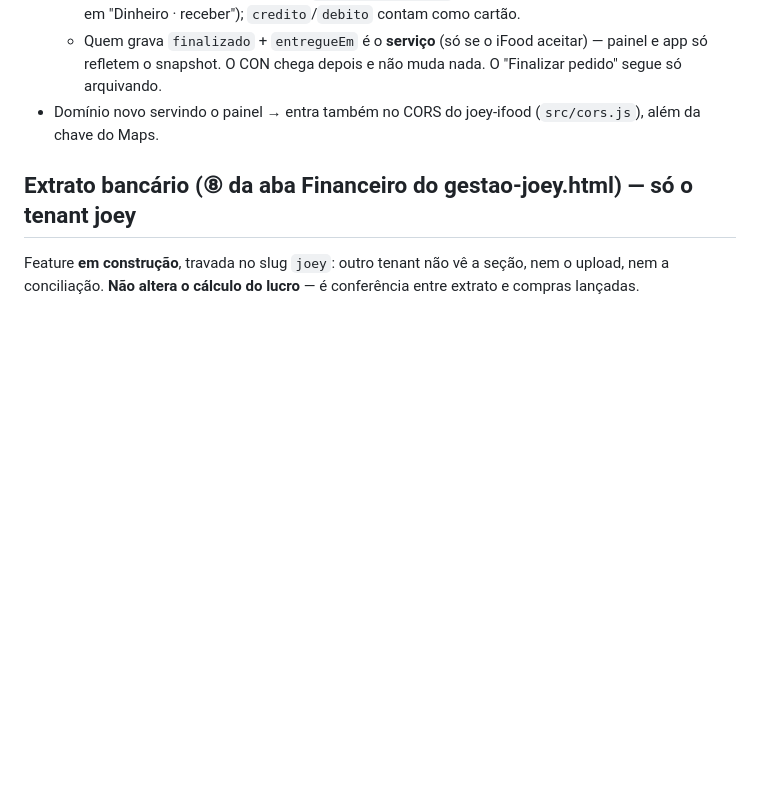
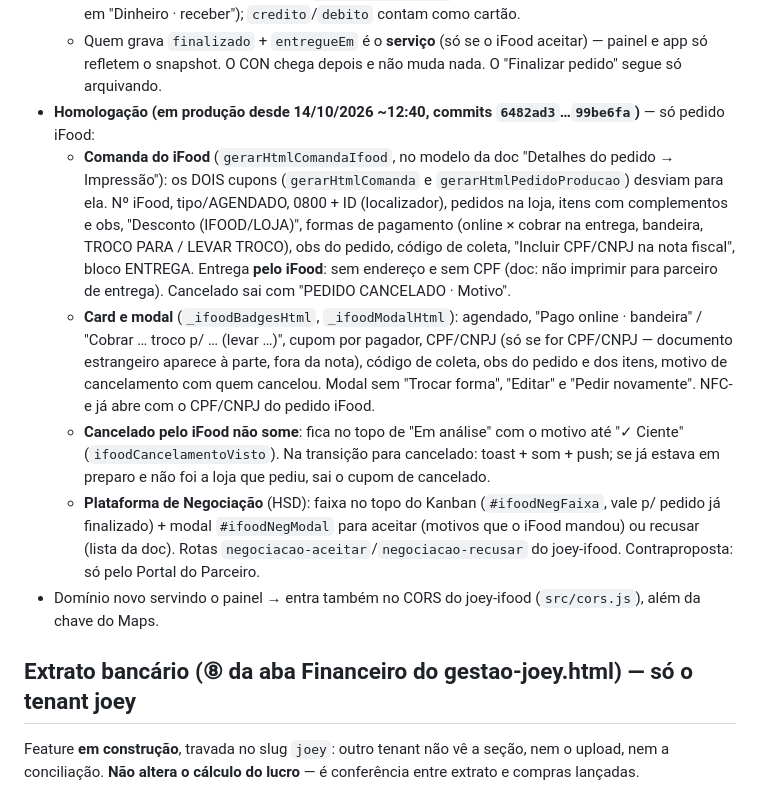
Before and after one commit to Fredjoey/gestaojoey-saas, a Markdown page: CLAUDE.md, the part around the change. GitHub-like rendering; blank space fills up the shorter version.

Commit message:
CLAUDE.md: painel do iFood preparado para homologação (comanda, dados, cancelado, negociação)
Co-Authored-By: Claude Opus 5.5 (1M context) <noreply@anthropic.com>

```diff
--- a/CLAUDE.md
+++ b/CLAUDE.md
@@ -91,6 +91,23 @@ CLAUDE.md de lá. No painel (`_ehIfood(p)`):
     contam como cartão.
   - Quem grava `finalizado` + `entregueEm` é o **serviço** (só se o iFood aceitar) — painel e app só refletem o
     snapshot. O CON chega depois e não muda nada. O "Finalizar pedido" segue só arquivando.
+- **Homologação (em produção desde 14/10/2026 ~12:40, commits `6482ad3`…`99be6fa`)** — só pedido iFood:
+  - **Comanda do iFood** (`gerarHtmlComandaIfood`, no modelo da doc "Detalhes do pedido → Impressão"): os DOIS cupons
+    (`gerarHtmlComanda` e `gerarHtmlPedidoProducao`) desviam para ela. Nº iFood, tipo/AGENDADO, 0800 + ID
+    (localizador), pedidos na loja, itens com complementos e obs, "Desconto (IFOOD/LOJA)", formas de pagamento
+    (online × cobrar na entrega, bandeira, TROCO PARA / LEVAR TROCO), obs do pedido, código de coleta, "Incluir
+    CPF/CNPJ na nota fiscal", bloco ENTREGA. Entrega **pelo iFood**: sem endereço e sem CPF (doc: não imprimir
+    para parceiro de entrega). Cancelado sai com "PEDIDO CANCELADO · Motivo".
+  - **Card e modal** (`_ifoodBadgesHtml`, `_ifoodModalHtml`): agendado, "Pago online · bandeira" / "Cobrar … troco
+    p/ … (levar …)", cupom por pagador, CPF/CNPJ (só se for CPF/CNPJ — documento estrangeiro aparece à parte, fora
+    da nota), código de coleta, obs do pedido e dos itens, motivo de cancelamento com quem cancelou. Modal sem
+    "Trocar forma", "Editar" e "Pedir novamente". NFC-e já abre com o CPF/CNPJ do pedido iFood.
+  - **Cancelado pelo iFood não some**: fica no topo de "Em análise" com o motivo até "✓ Ciente"
+    (`ifoodCancelamentoVisto`). Na transição para cancelado: toast + som + push; se já estava em preparo e não foi a
+    loja que pediu, sai o cupom de cancelado.
+  - **Plataforma de Negociação** (HSD): faixa no topo do Kanban (`#ifoodNegFaixa`, vale p/ pedido já finalizado) +
+    modal `#ifoodNegModal` para aceitar (motivos que o iFood mandou) ou recusar (lista da doc). Rotas
+    `negociacao-aceitar`/`negociacao-recusar` do joey-ifood. Contraproposta: só pelo Portal do Parceiro.
 - Domínio novo servindo o painel → entra também no CORS do joey-ifood (`src/cors.js`), além da chave do Maps.
 
 ## Extrato bancário (⑧ da aba Financeiro do gestao-joey.html) — **só o tenant joey**
```
